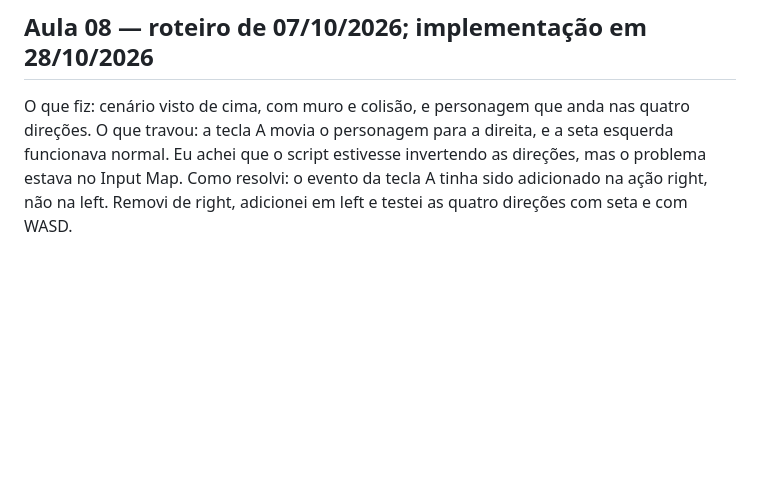
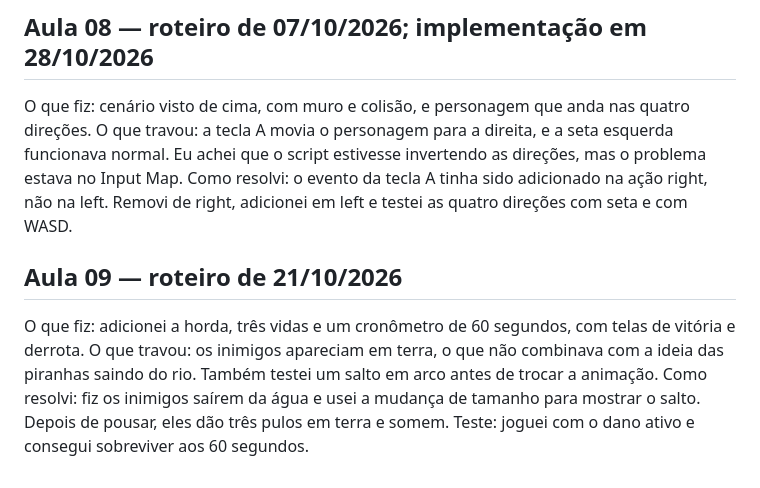
Before and after one commit to Allan357/river-jumper, a Markdown page: DEVLOG.md, the part around the change. Drawn GitHub-style; blank space fills up the shorter version.

```diff
--- a/DEVLOG.md
+++ b/DEVLOG.md
@@ -5,3 +5,10 @@
 O que fiz: cenário visto de cima, com muro e colisão, e personagem que anda nas quatro direções.
 O que travou: a tecla A movia o personagem para a direita, e a seta esquerda funcionava normal. Eu achei que o script estivesse invertendo as direções, mas o problema estava no Input Map.
 Como resolvi: o evento da tecla A tinha sido adicionado na ação right, não na left. Removi de right, adicionei em left e testei as quatro direções com seta e com WASD.
+
+## Aula 09 — roteiro de 21/10/2026
+
+O que fiz: adicionei a horda, três vidas e um cronômetro de 60 segundos, com telas de vitória e derrota.
+O que travou: os inimigos apareciam em terra, o que não combinava com a ideia das piranhas saindo do rio. Também testei um salto em arco antes de trocar a animação.
+Como resolvi: fiz os inimigos saírem da água e usei a mudança de tamanho para mostrar o salto. Depois de pousar, eles dão três pulos em terra e somem.
+Teste: joguei com o dano ativo e consegui sobreviver aos 60 segundos.
```
Also changed, not shown: README.md (+15 -1 lines), aula-09.png (added), 14 other files.
